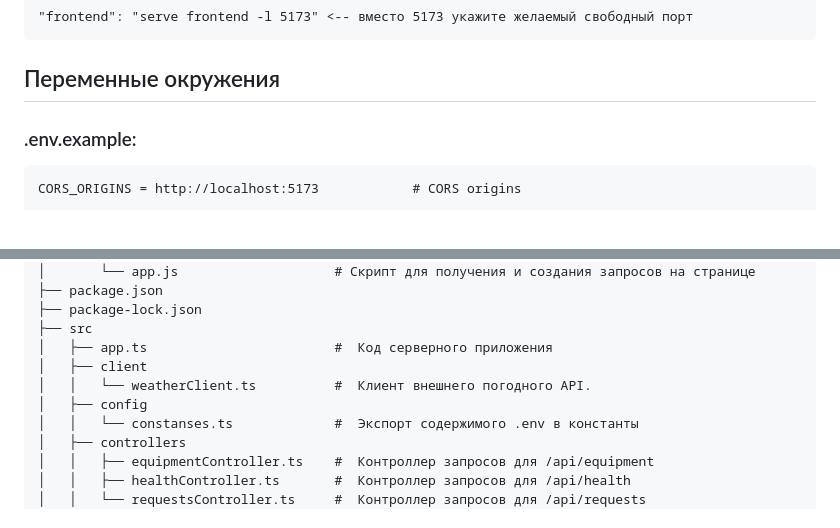
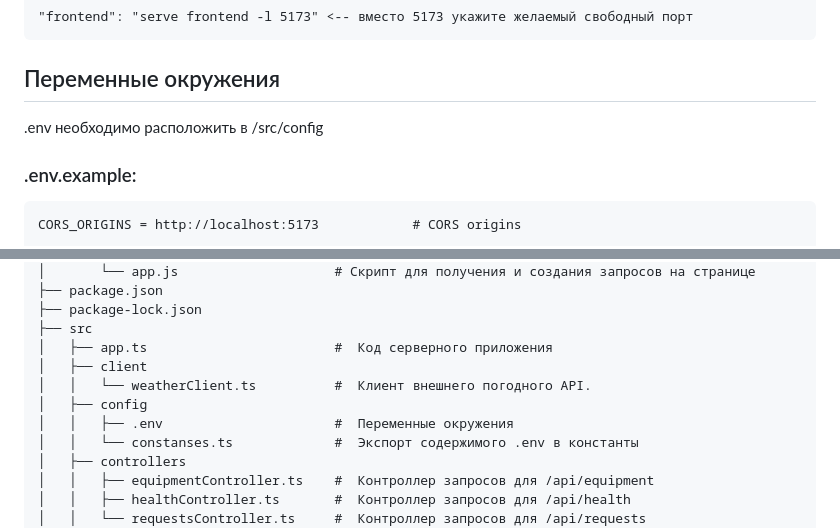
Before and after one commit to MrSesbianLexovich/case_2, a Markdown page: README.md, 2 parts joined by grey strips. Drawn GitHub-style.

````diff
--- a/README.md
+++ b/README.md
@@ -35,6 +35,8 @@ npm run frontend
 ```
 
 ## Переменные окружения
+
+.env необходимо расположить в /src/config
 
 ### .env.example:
 ```
@@ -325,6 +327,7 @@ URL_SIZE_LIMIT = 10kb
 │   ├── client
 │   │   └── weatherClient.ts          #  Клиент внешнего погодного API.
 │   ├── config
+│   │   ├── .env                      #  Переменные окружения
 │   │   └── constanses.ts             #  Экспорт содержимого .env в константы
 │   ├── controllers
 │   │   ├── equipmentController.ts    #  Контроллер запросов для /api/equipment
````
